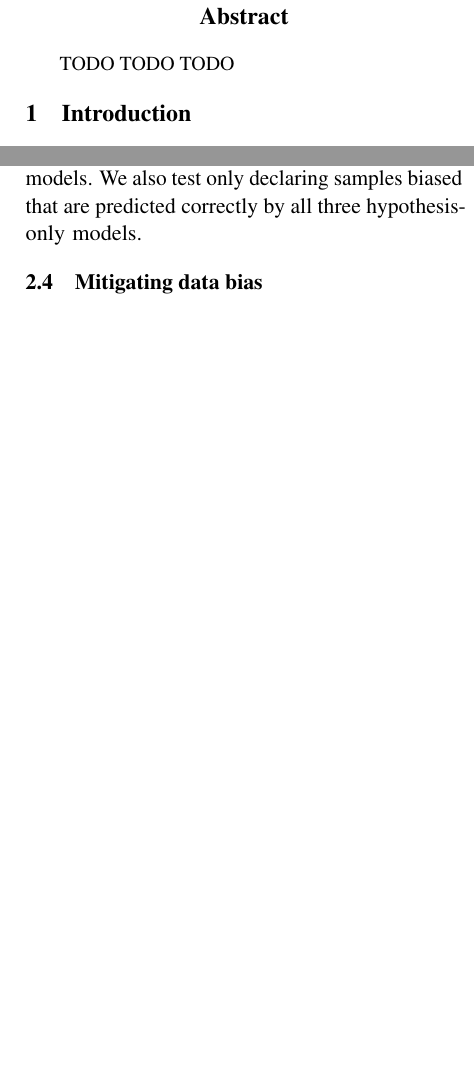
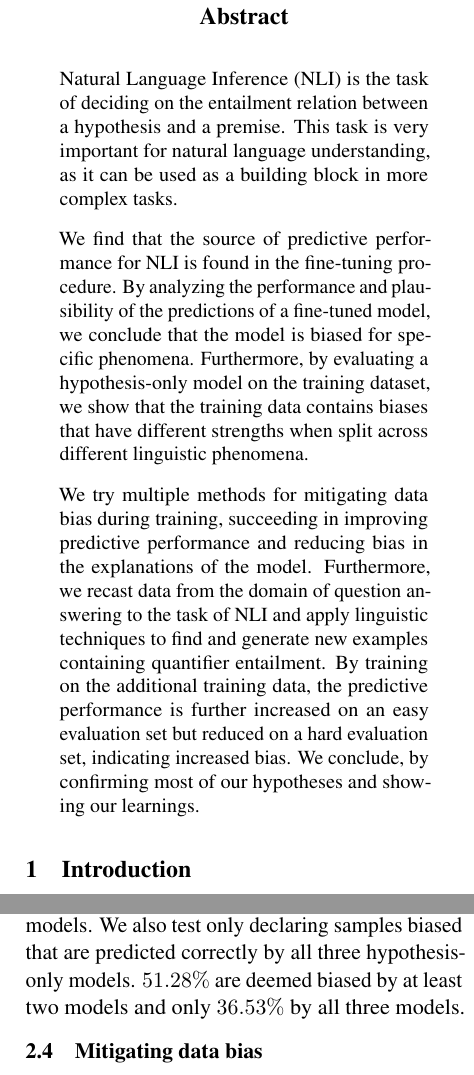
Before and after one commit to study-group-lit/lit, a LaTeX paper (report/main.tex, which reads report/content/02_method.tex): two parts of the columns of pages 1 and 3 of 17 before the commit and two parts of the columns of pages 1 and 3 of 18 after it, joined at a grey line, cut so that both start at the same text, the shorter picture padded with empty space. Compiled offline with pdfLaTeX.

Commit message:
finalize report (#73)
* remove todos from method

* add disclaimer about gradients missing for complete dataset

* add abstract

```diff
--- a/report/content/02_method.tex
+++ b/report/content/02_method.tex
@@ -53,9 +53,7 @@ Fine-tuning for \acs{NLI} is performed by supervised training on a corpus contai
 
 By changing the fine-tuning process to only using the hypothesis as input of the model, biases in the data can be found. Such a hypothesis-only model can only correctly predict the labels either by chance or by abusing biases in the data -- it is never correct for the right reasons. It has been shown that for datasets currently used for fine-tuning for \acs{NLI}, hypothesis-only models can be trained that are better than a majority baseline \citep{hyponly}. Thus, it can be concluded that biases in the data must exist that facilitate correct predictions based only on the hypothesis.
 
-We use this fact to find biased samples in the training datasets. A hypothesis-only model can correctly classify samples based on random chance. This does not indicate bias and must be mitigated. We fine-tune three hypothesis-only models on the dataset with different random seeds. Afterward, we declare all samples biased, that are predicted correctly by at least two of the three hypothesis-only models. We also test only declaring samples biased that are predicted correctly by all three hypothesis-only models.
-
-% TODO: Mention how many are deemed biased by at least two and all
+We use this fact to find biased samples in the training datasets. A hypothesis-only model can correctly classify samples based on random chance. This does not indicate bias and must be mitigated. We fine-tune three hypothesis-only models on the dataset with different random seeds. Afterward, we declare all samples biased, that are predicted correctly by at least two of the three hypothesis-only models. We also test only declaring samples biased that are predicted correctly by all three hypothesis-only models. $51.28\%$ are deemed biased by at least two models and only $36.53\%$ by all three models.
 
 \subsection{Mitigating data bias}\label{par:method:mitigating_data_bias}
 
--- a/report/main.tex
+++ b/report/main.tex
@@ -56,7 +56,11 @@
 
 \maketitle
 \begin{abstract}
-TODO TODO TODO
+Natural Language Inference (NLI) is the task of deciding on the entailment relation between a hypothesis and a premise. This task is very important for natural language understanding, as it can be used as a building block in more complex tasks.
+
+We find that the source of predictive performance for \acs{NLI} is found in the fine-tuning procedure. By analyzing the performance and plausibility of the predictions of a fine-tuned model, we conclude that the model is biased for specific phenomena. Furthermore, by evaluating a hypothesis-only model on the training dataset, we show that the training data contains biases that have different strengths when split across different linguistic phenomena.
+
+We try multiple methods for mitigating data bias during training, succeeding in improving predictive performance and reducing bias in the explanations of the model. Furthermore, we recast data from the domain of question answering to the task of \acs{NLI} and apply linguistic techniques to find and generate new examples containing quantifier entailment. By training on the additional training data, the predictive performance is further increased on an easy evaluation set but reduced on a hard evaluation set, indicating increased bias. We conclude, by confirming most of our hypotheses and showing our learnings.
 \end{abstract}
 
 \input{content/01_task_description.tex}
```
Also changed, not shown: report/content/03_experiments.tex (+1 -1 lines), report/content/02_method.tex (2 more changed lines).
